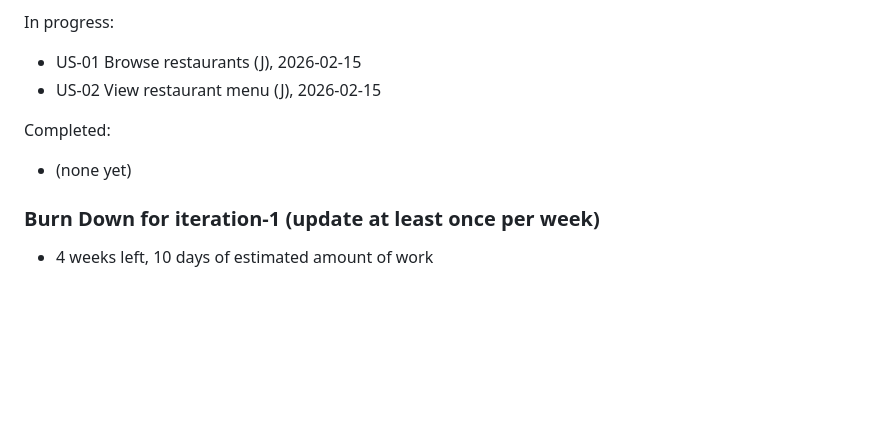
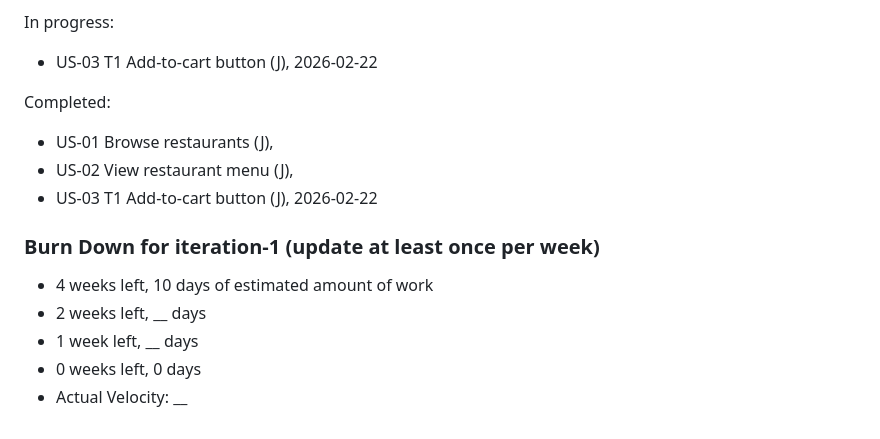
Before and after one commit to JarrodE/CP3407_Advanced-Software-Engineering, a Markdown page: iteration_1.md, the part around the change. Rendered like a GitHub page; blank space fills up the shorter version.

```diff
--- a/iteration_1.md
+++ b/iteration_1.md
@@ -25,12 +25,17 @@ User stories or tasks:
 8. [Restaurant updates order status](./user_stories/user_story_08_update_order_status.md), priority 20, 1 day
 
 In progress:
-* US-01 Browse restaurants (J), 2026-02-15
-* US-02 View restaurant menu (J), 2026-02-15
+* US-03 T1 Add-to-cart button (J), 2026-02-22
 
 
 Completed:
-* (none yet)
+* US-01 Browse restaurants (J),
+* US-02 View restaurant menu (J),
+* US-03 T1 Add-to-cart button (J), 2026-02-22
 
 ### Burn Down for iteration-1 (update at least once per week)
 * 4 weeks left, 10 days of estimated amount of work
+* 2 weeks left, __ days
+* 1 week left, __ days
+* 0 weeks left, 0 days
+* Actual Velocity: __
```
Also changed, not shown: user_stories/user_story_03_add_to_cart.md (+21 -16 lines), docs/screenshots/us03_t1_add_to_cart_button.png (added), 3 other files.
